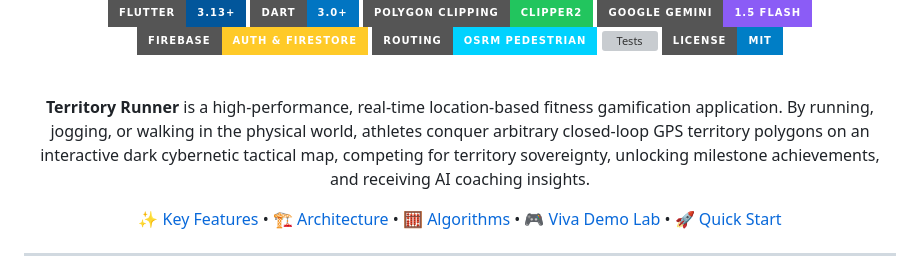
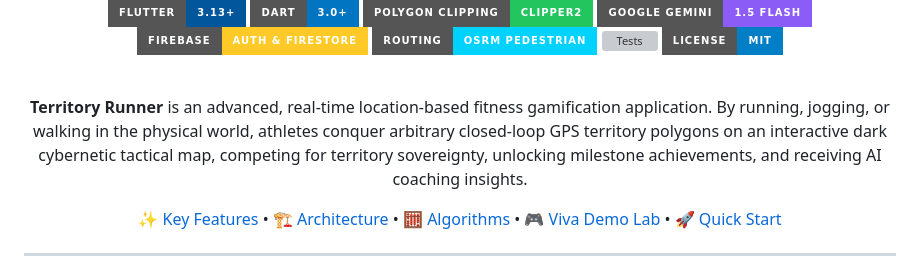
Before and after one commit to Ayush-00-hui/Territory-Runner-Game, a Markdown page: README.md, the part around the change. Drawn GitHub-style; badges without logos; grey boxes are pictures that could not be loaded.

Commit message:
docs: refine overview and architecture highlights in README

```diff
--- a/README.md
+++ b/README.md
@@ -13,7 +13,7 @@
 
 <br>
 
-**Territory Runner** is a high-performance, real-time location-based fitness gamification application. By running, jogging, or walking in the physical world, athletes conquer arbitrary closed-loop GPS territory polygons on an interactive dark cybernetic tactical map, competing for territory sovereignty, unlocking milestone achievements, and receiving AI coaching insights.
+**Territory Runner** is an advanced, real-time location-based fitness gamification application. By running, jogging, or walking in the physical world, athletes conquer arbitrary closed-loop GPS territory polygons on an interactive dark cybernetic tactical map, competing for territory sovereignty, unlocking milestone achievements, and receiving AI coaching insights.
 
 [✨ Key Features](#-key-features) • [🏗️ Architecture](#%EF%B8%8F-system-architecture) • [🧮 Algorithms](#-core-algorithms--mathematical-formulations) • [🎮 Viva Demo Lab](#-classroom--viva-demonstration-lab) • [🚀 Quick Start](#-getting-started)
 
```
